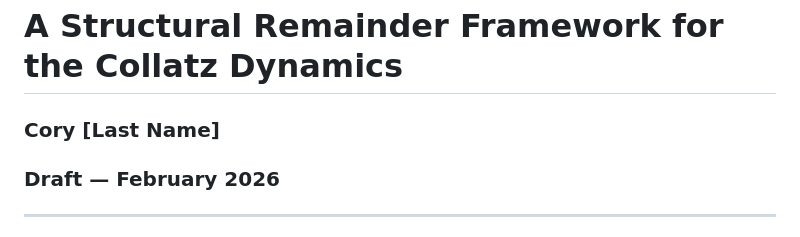
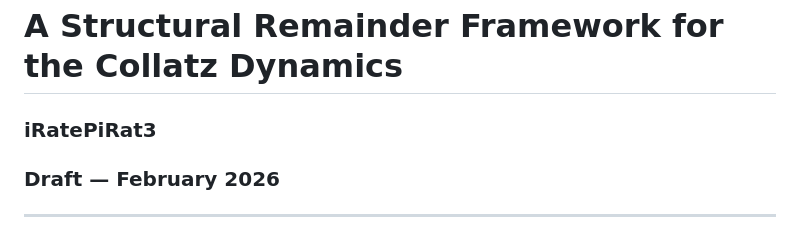
Before and after one commit to iRatePiRat3/SimpleArithmetic, a Markdown page: CollatzFWork.md, the part around the change. Drawn GitHub-style.

Commit message:
Update author name in CollatzFWork.md

```diff
--- a/CollatzFWork.md
+++ b/CollatzFWork.md
@@ -1,5 +1,5 @@
 # A Structural Remainder Framework for the Collatz Dynamics
-### Cory [Last Name]
+### iRatePiRat3
 ### Draft — February 2026
 
 ---
```
